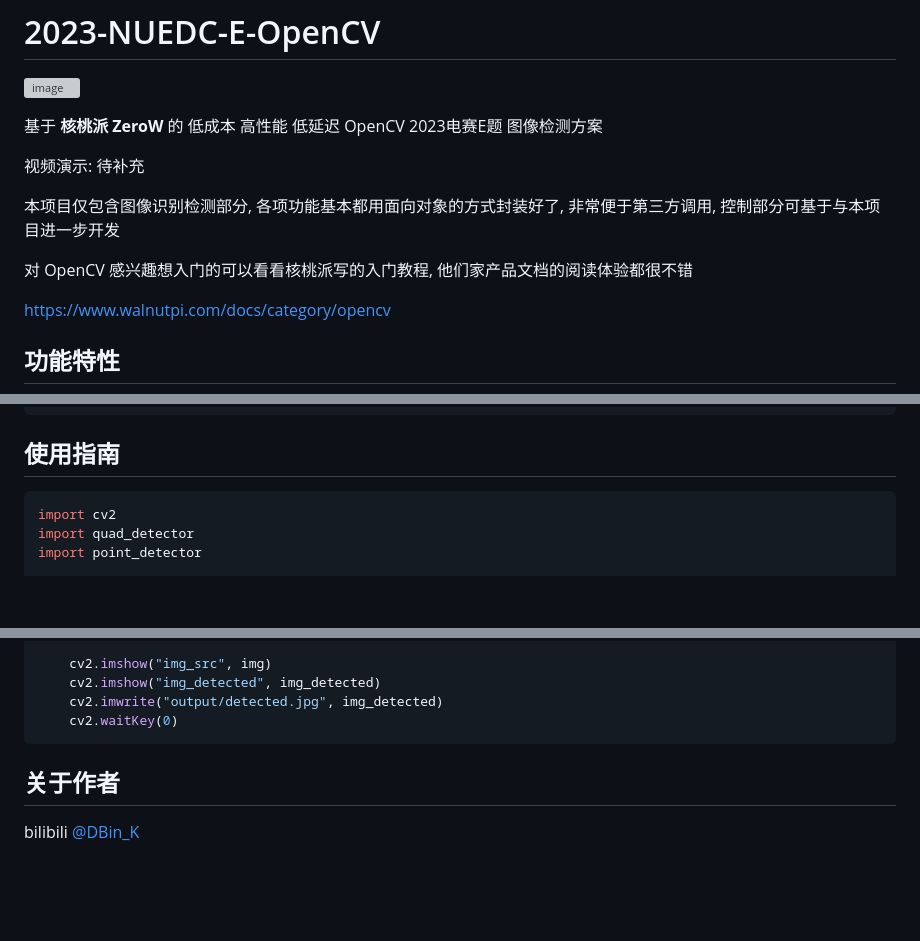
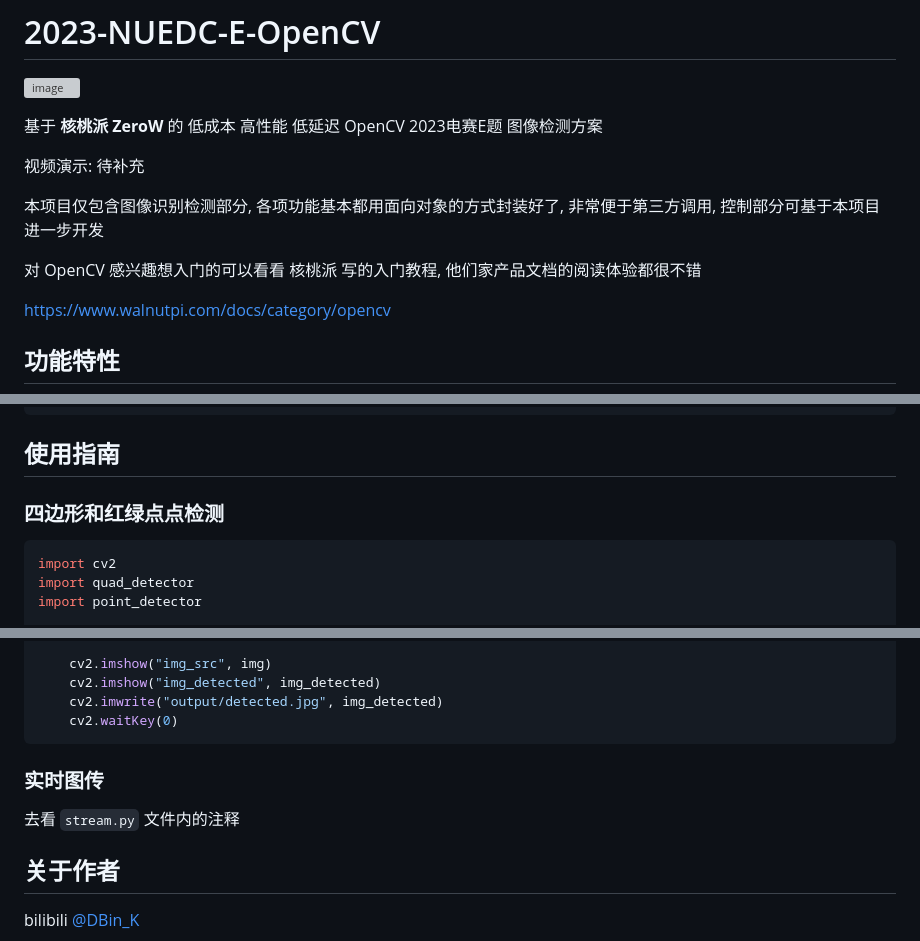
Before and after one commit to DBinK/2023-NUEDC-E-OpenCV, a Markdown page: README.md, 3 parts joined by grey strips. Rendered like a GitHub page; blank space fills up the shorter version; grey boxes are pictures that could not be loaded.

````diff
--- a/README.md
+++ b/README.md
@@ -5,9 +5,9 @@
 
 视频演示: 待补充
 
-本项目仅包含图像识别检测部分, 各项功能基本都用面向对象的方式封装好了, 非常便于第三方调用, 控制部分可基于与本项目进一步开发
+本项目仅包含图像识别检测部分, 各项功能基本都用面向对象的方式封装好了, 非常便于第三方调用, 控制部分可基于本项目进一步开发
 
-对 OpenCV 感兴趣想入门的可以看看核桃派写的入门教程, 他们家产品文档的阅读体验都很不错
+对 OpenCV 感兴趣想入门的可以看看 核桃派 写的入门教程, 他们家产品文档的阅读体验都很不错
 
 https://www.walnutpi.com/docs/category/opencv
 
@@ -158,7 +161,7 @@ python3 ./test.py            # 同时测试
 ```
 
 ## 使用指南
-
+### 四边形和红绿点点检测
 ```python
 import cv2
 import quad_detector
@@ -205,6 +208,8 @@ if __name__ == '__main__':
     cv2.imwrite("output/detected.jpg", img_detected)
     cv2.waitKey(0)
 ```
+### 实时图传
+去看 `stream.py` 文件内的注释
 
 ## 关于作者
 
````
Also changed, not shown: other parts of README.md (+4 -1 lines).
